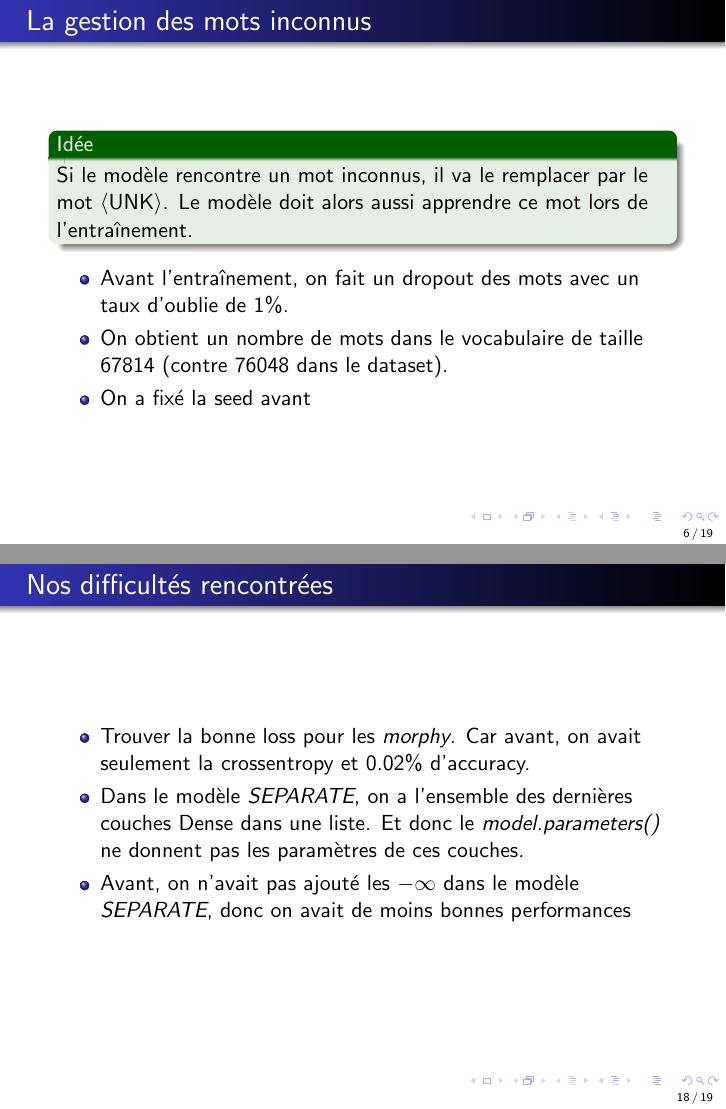
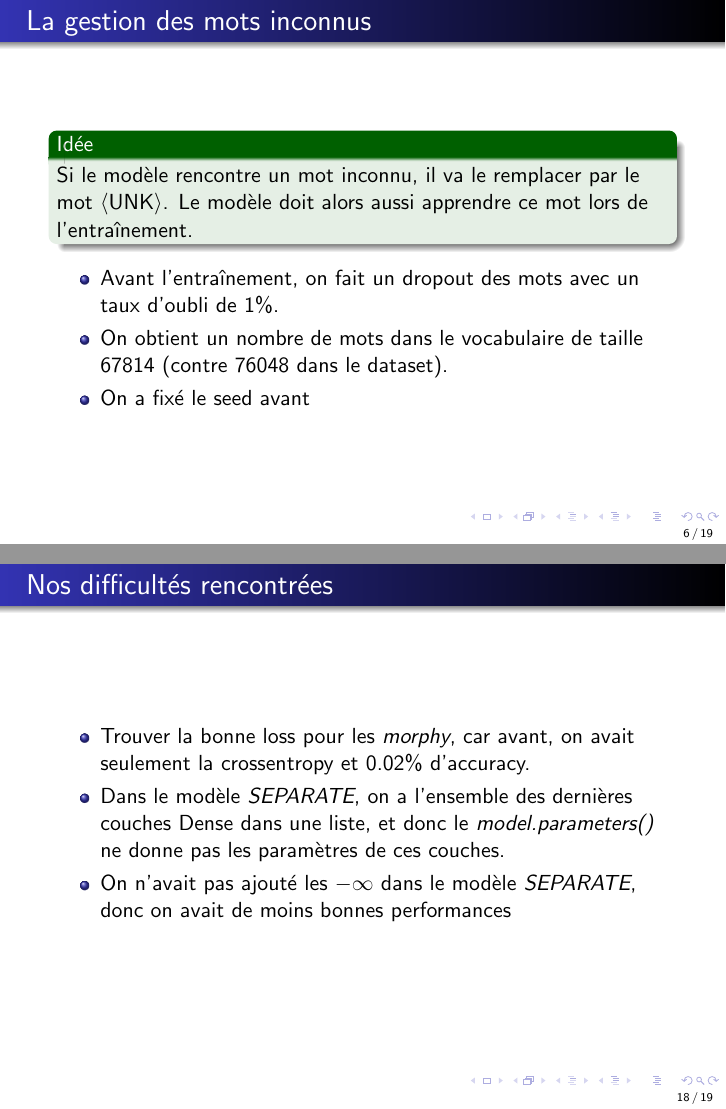
Before and after one commit to Highdrien/grammatical_class, LaTeX slides (report/slide.tex): pages 6 and 18 of 19, joined at a grey line. Compiled offline with pdfLaTeX.

Commit message:
correction fautes slide.tex

```diff
--- a/report/slide.tex
+++ b/report/slide.tex
@@ -86,14 +86,14 @@
 
 \begin{frame}{La gestion des mots inconnus}
     \begin{exampleblock}{Idée}
-        Si le modèle rencontre un mot inconnus, il va le remplacer par le mot $\langle$UNK$\rangle$.
+        Si le modèle rencontre un mot inconnu, il va le remplacer par le mot $\langle$UNK$\rangle$.
         Le modèle doit alors aussi apprendre ce mot lors de l'entraînement.
     \end{exampleblock}
 
     \begin{itemize}
-        \item Avant l'entraînement, on fait un dropout des mots avec un taux d'oublie de $1\%$.
+        \item Avant l'entraînement, on fait un dropout des mots avec un taux d'oubli de $1\%$.
         \item On obtient un nombre de mots dans le vocabulaire de taille 67814 (contre 76048 dans le dataset).
-        \item On a fixé la seed avant
+        \item On a fixé le seed avant
     \end{itemize}
 \end{frame}
 
@@ -326,12 +326,12 @@
 
 \begin{frame}{Nos difficultés rencontrées}
     \begin{itemize}
-        \item Trouver la bonne loss pour les \textit{morphy}. Car avant, on avait seulement
+        \item Trouver la bonne loss pour les \textit{morphy}, car avant, on avait seulement
             la crossentropy et 0.02\% d'accuracy.
         \item Dans le modèle \textit{SEPARATE}, on a l'ensemble des dernières couches
-            Dense dans une liste. Et donc le \textit{model.parameters()} ne donnent pas les
+            Dense dans une liste, et donc le \textit{model.parameters()} ne donne pas les
             paramètres de ces couches.
-        \item Avant, on n'avait pas ajouté les $-\infty$ dans le modèle \textit{SEPARATE},
+        \item On n'avait pas ajouté les $-\infty$ dans le modèle \textit{SEPARATE},
             donc on avait de moins bonnes performances
     \end{itemize}
 \end{frame}
```
Also changed, not shown: report/slide.tex (4 more changed lines).
